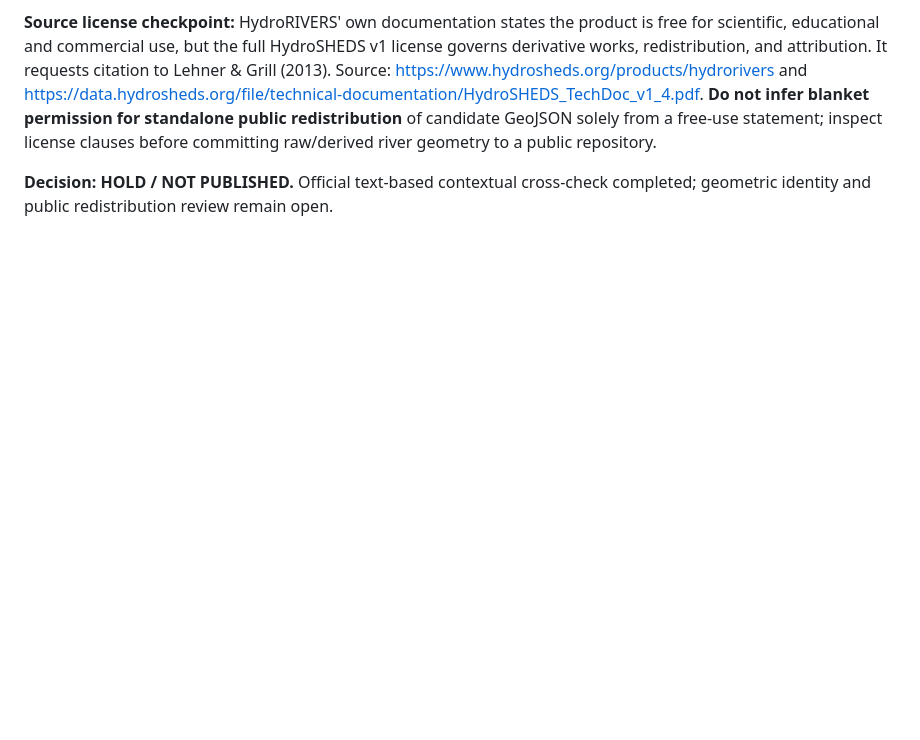
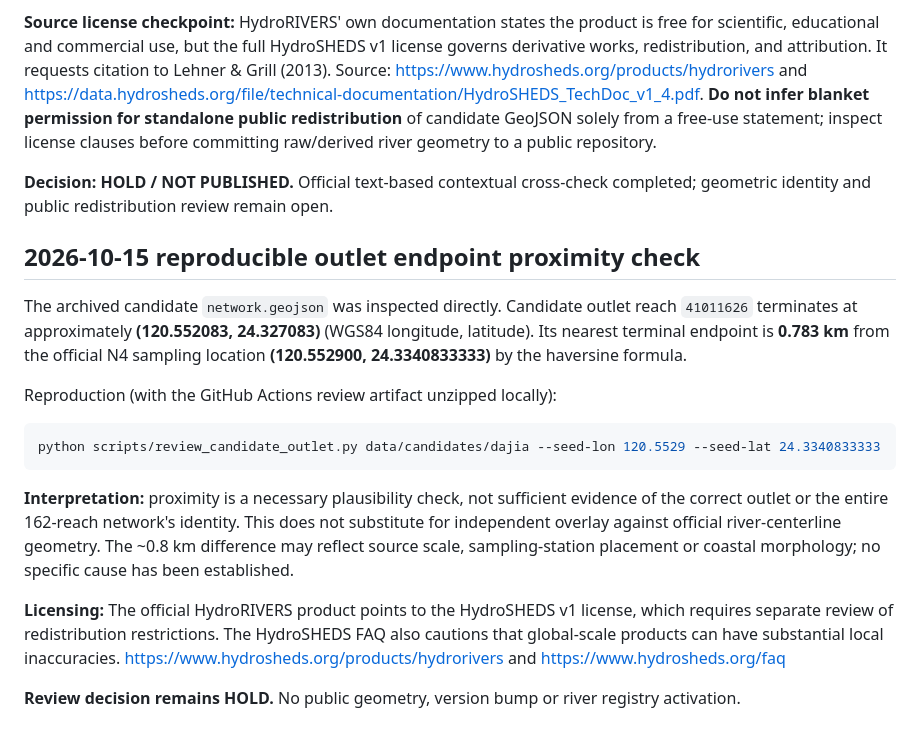
Before and after one commit to bagilu/P136, a Markdown page: docs/P136-Dajia-extraction-result.md, the part around the change. Rendered like a GitHub page; blank space fills up the shorter version.

Commit message:
qa(P136): document measured Dajia outlet endpoint offset and preserve publication hold

````diff
--- a/docs/P136-Dajia-extraction-result.md
+++ b/docs/P136-Dajia-extraction-result.md
@@ -31,3 +31,18 @@ This document records outputs from the actual GitHub Actions artifact, not a pro
 **Source license checkpoint:** HydroRIVERS' own documentation states the product is free for scientific, educational and commercial use, but the full HydroSHEDS v1 license governs derivative works, redistribution, and attribution. It requests citation to Lehner & Grill (2013). Source: https://www.hydrosheds.org/products/hydrorivers and https://data.hydrosheds.org/file/technical-documentation/HydroSHEDS_TechDoc_v1_4.pdf. **Do not infer blanket permission for standalone public redistribution** of candidate GeoJSON solely from a free-use statement; inspect license clauses before committing raw/derived river geometry to a public repository.
 
 **Decision:** **HOLD / NOT PUBLISHED.** Official text-based contextual cross-check completed; geometric identity and public redistribution review remain open.
+
+## 2026-10-15 reproducible outlet endpoint proximity check
+
+The archived candidate `network.geojson` was inspected directly. Candidate outlet reach `41011626` terminates at approximately **(120.552083, 24.327083)** (WGS84 longitude, latitude). Its nearest terminal endpoint is **0.783 km** from the official N4 sampling location **(120.552900, 24.3340833333)** by the haversine formula.
+
+Reproduction (with the GitHub Actions review artifact unzipped locally):
+```sh
+python scripts/review_candidate_outlet.py data/candidates/dajia --seed-lon 120.5529 --seed-lat 24.3340833333
+```
+
+**Interpretation:** proximity is a necessary plausibility check, not sufficient evidence of the correct outlet or the entire 162-reach network's identity. This does not substitute for independent overlay against official river-centerline geometry. The ~0.8 km difference may reflect source scale, sampling-station placement or coastal morphology; no specific cause has been established.
+
+**Licensing:** The official HydroRIVERS product points to the HydroSHEDS v1 license, which requires separate review of redistribution restrictions. The HydroSHEDS FAQ also cautions that global-scale products can have substantial local inaccuracies. https://www.hydrosheds.org/products/hydrorivers and https://www.hydrosheds.org/faq
+
+**Review decision remains HOLD.** No public geometry, version bump or river registry activation.
````
